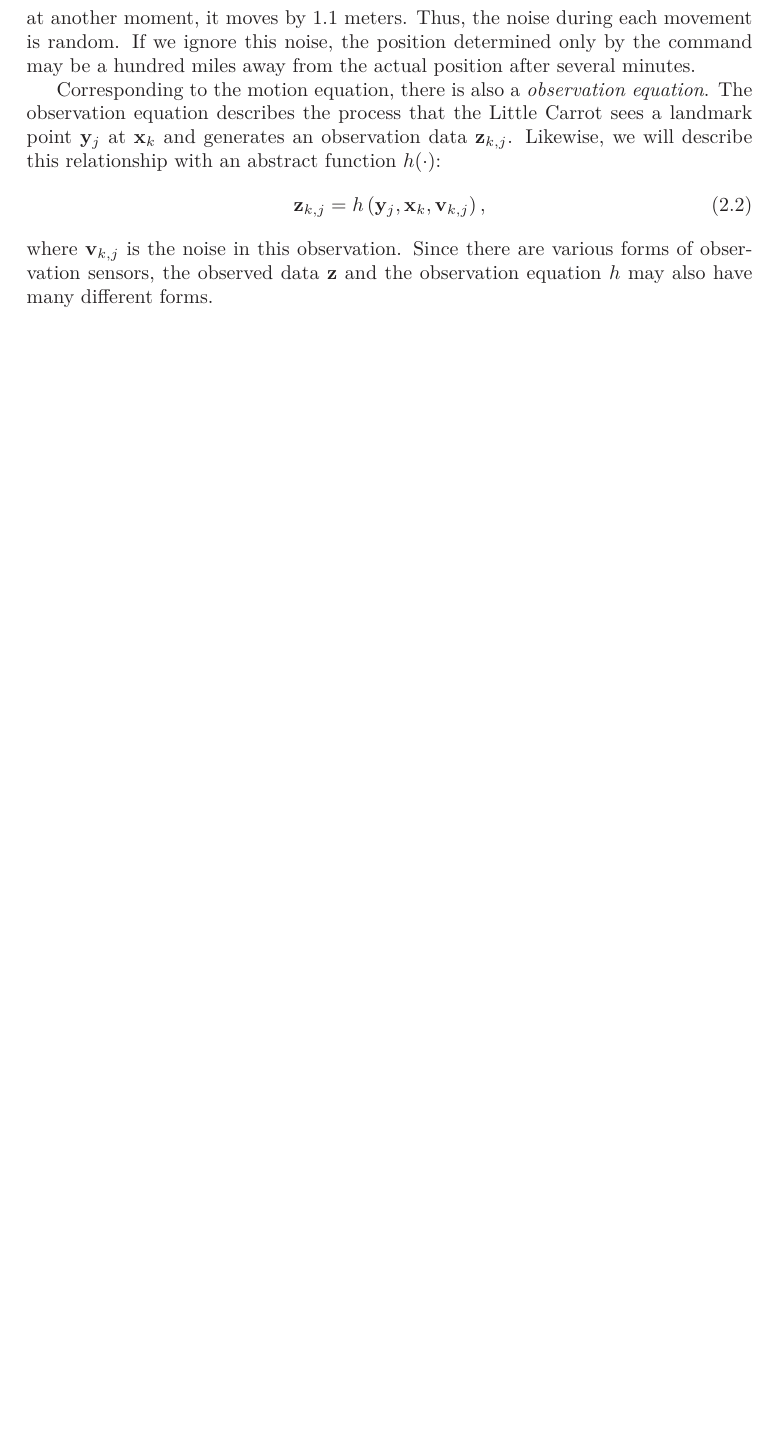
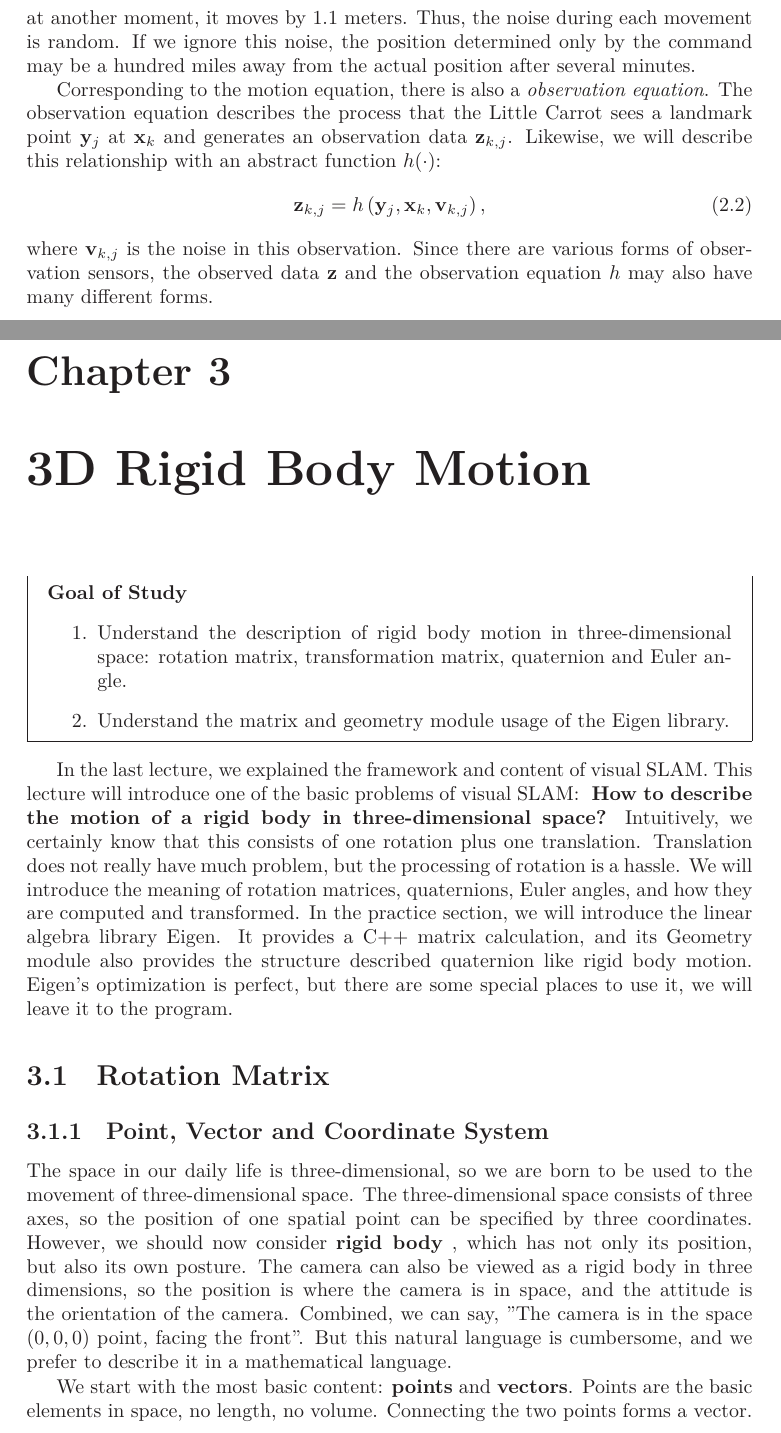
Before and after one commit to gaoxiang12/slambook-en, a LaTeX thesis (slambook-en.tex, which reads chapters/rigidBody.tex): part of page 27 of 29 before the commit and two parts of pages 27 and 29 of 33 after it, the two joined at a grey line, cut so that both start at the same text, the shorter picture padded with empty space. The pictures show the PDF file slambook-en.pdf that the author committed with the source.

Commit message:
update ch3

```diff
--- /dev/null
+++ b/chapters/rigidBody.tex
@@ -0,0 +1,35 @@
+% !Mode:: "TeX:UTF-8"
+\chapter{3D Rigid Body Motion}
+
+\begin{mdframed}
+	\textbf{Goal of Study}
+	\begin{enumerate}
+		\item Understand the description of rigid body motion in three-dimensional space: rotation matrix, transformation matrix, quaternion and Euler angle.
+		\item Understand the matrix and geometry module usage of the Eigen library.
+	\end{enumerate}
+\end{mdframed}
+
+In the last lecture, we explained the framework and content of visual SLAM. This lecture will introduce one of the basic problems of visual SLAM: \textbf{ How to describe the motion of a rigid body in three-dimensional space?} Intuitively, we certainly know that this consists of one rotation plus one translation. Translation does not really have much problem, but the processing of rotation is a hassle. We will introduce the meaning of rotation matrices, quaternions, Euler angles, and how they are computed and transformed. In the practice section, we will introduce the linear algebra library Eigen. It provides a C++ matrix calculation, and its Geometry module also provides the structure described quaternion like rigid body motion. Eigen's optimization is perfect, but there are some special places to use it, we will leave it to the program.
+
+\section{Rotation Matrix}
+\label{sec:3.1}
+\subsection{Point, Vector and Coordinate System}
+The space in our daily life is three-dimensional, so we are born to be used to the movement of three-dimensional space. The three-dimensional space consists of three axes, so the position of one spatial point can be specified by three coordinates. However, we should now consider \textbf{rigid body} , which has not only its position, but also its own posture. The camera can also be viewed as a rigid body in three dimensions, so the position is where the camera is in space, and the attitude is the orientation of the camera. Combined, we can say, "The camera is in the space $ ( 0, 0 , 0 ) $ point, facing the front". But this natural language is cumbersome, and we prefer to describe it in a mathematical language.
+
+We start with the most basic content: \textbf{points} and \textbf{vectors}. Points are the basic elements in space, no length, no volume. Connecting the two points forms a vector. A vector can be thought of as an arrow pointing from one point to another. We need to remind the reader that, please do not confuse the vector with its \textbf{coordinates}. A vector is one of the things in space, such as $ \mathbf{a}$ . Here $ \mathbf{a} $ does not need to be associated with several real numbers. Only when we specify a \textbf{coordinate system} in this three-dimensional space can we talk about the coordinates of the vector in this coordinate system, that is, find several real numbers corresponding to this vector.
+
+With the knowledge of linear algebra, the coordinates of a point in 3D space can also be described by $ \mathbb{R}^3$. How to describe it? Suppose that in this linear space, we find a set of \textbf{base} \footnote{Just a reminder here, the base is a set of linearly independent vectors in the space, normally being orthognal and has unit-length.} $ (\mathbf{e}_1,\mathbf{e}_2,\mathbf{e}_3) $ , then, the arbitrary vector $ \mathbf{a} $ has a \textbf{coordinate} under this set of bases:
+
+\begin{equation}
+\mathbf{a} = \left[ {{\mathbf{e}_1},{\mathbf{e}_2},{\mathbf{e}_3}} \right]\left[ \begin{array}{l}
+{a_1}\\
+{a_2}\\
+{a_3}
+\end{array} \right] = {a_1}{\mathbf{e}_1} + {a_2}{\mathbf{e}_2} + {a_3}{\mathbf{e}_3}.
+\end{equation}
+
+Here $ (a_ 1 , a_ 2 , a_ 3 )^ \mathrm {T} $ is called $\mathbf {a}$'s coordinates \footnote {We use column vectors in this book which is same as most of the  mathematics books.}. The specific values of the coordinates are related to the vector itself, and also the selection of the bases. In $\mathbb{R}^3$, the coordinate system usually consists of 3 orthogonal coordinate axes (although it can also be non-orthogonal, it is rare in practice). For example, given $ \mathbf {x} $ and $ \mathbf {y} $ axis, the $ \mathbf {z} $ axis can be found using the right-hand (or left-hand) rule by $ \mathbf {x} \times  \mathbf {y} $. According to different definitions, the coordinate system is divided into left-handed and right-handed. The third axis of the left hand system is opposite to the right hand system. Most 3D libraries use right-handed (such as OpenGL, 3D Max, etc.), and some libraries use left-handed (such as Unity, Direct3D, etc.).
+
+Based on basic linear algebra knowledge, we can talk about the operations between vectors/vectors, and vectors/numbers, such as scalar multiplication, vector addition, subtraction, inner product, outer product, and so on. Multiplication, addition and subtraction are fairly basic and intuitive. For example, the result of adding two vectors is to add their respective coordinates, subtraction, and so on. I won't go into details here. Internal and external products may be somewhat unfamiliar to the reader, and their calculations are given here. For $ \mathbf {a}, \mathbf {b} \in  \mathbb {R}^ 3 $ , in the usual sense \footnote {the inner product also has formal rules, but this book only discusses the usual inner product.} , the inner product of $\mathbf{a}, \mathbf{b}$ can be written as:
+
+\begin{equation}
@@ -0,0 +53,15 @@
+	{-{a_2}}&{{a_1}}&0
+	\end{array}} \right] \mathbf{b} \buildrel \Delta \over = { \mathbf{a}^ \wedge } \mathbf{b}.
+\end{equation}
+
+The result of the outer product is a vector whose direction is perpendicular to the two vectors, and the length is $ \left | \mathbf{a} \right | \left | \mathbf{b} \right | \left \langle { \mathbf {a}, \mathbf {b}} \right \rangle  $, which is also the area of the quadrilateral of the two vectors. For the outer product operations, we introduce the $ ^ \wedge $ operator here, which means writing $ \mathbf{a} $ as a matrix. In fact, it is a \textbf {skew-symmetric matrix}\footnote{Skew-symmetric matrix means $ \mathbf{A} $ satisfies $ \mathbf{A}^ \mathrm{T}=- \mathbf{A}$. }. You can take $ ^ \wedge $ as an skew-symmetric symbol. It turns the outer product $ \mathbf{a} \times  \mathbf{b} $ into the multiplication of the matrix and the vector $ { \mathbf{a}^ \wedge } \mathbf{b} $ , which turns it into a linear operator. This symbol will be used frequently in the following sections, and this symbol is a one-to-one mapping, meaning that for any vector, it corresponds to a unique anti-symmetric matrix, and vice versa:
+
+\begin{equation}
+\mathbf{a}^\wedge = \left[ {\begin{array}{*{20}{c}}
+	0&{-{a_3}}&{{a_2}}\\
+	{{a_3}}&0&{ - {a_1}}\\
+	{ - {a_2}}&{{a_1}}&0
+	\end{array}} \right].
+\end{equation}
+
+At the same time, note that the vector operations such as addition, subtraction, internal and external products, can be calculated even when we do not have their coordinates. For example, although the inner product can be expressed by the sum of the product products of the two vectors when we know the coordinates, it can also be calculated by the length and the angle even if their coordinates are unknown. Therefore, the inner product result of the two vectors is independent of the selection of the coordinate system.
```
Also changed, not shown: slambook-en.tex (+1 -0 lines), slambook-en.pdf, chapters/rigidBody.tex (17 more changed lines).
